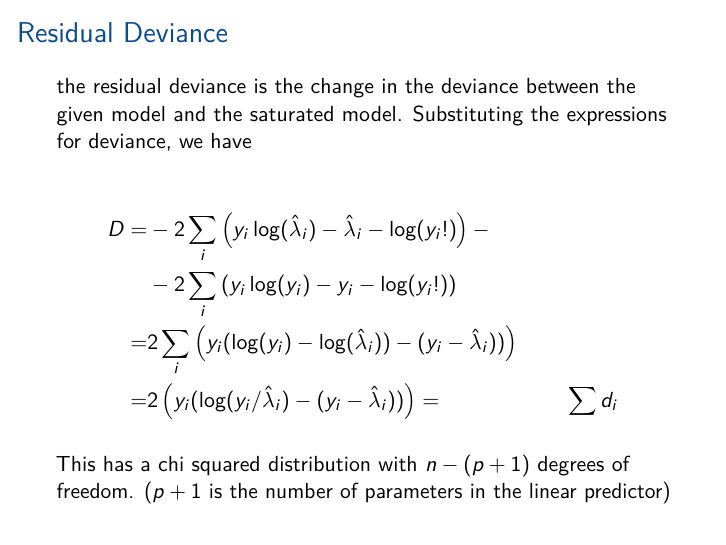
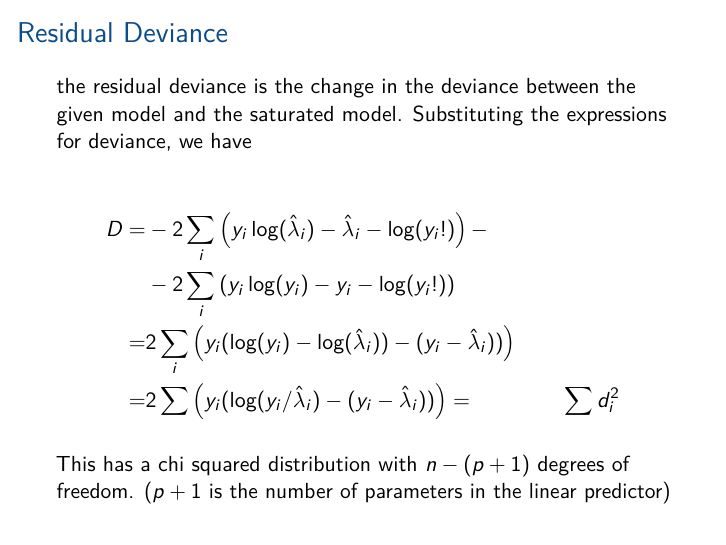
Before and after one commit to STA521-S17/sta521-S17-website, an R Markdown document (STA521_S17_web/knitr/Lec-8-Predictive-Checks/predictive-checking.Rmd): page 7 of 24. The pictures show the output file STA521_S17_web/knitr/Lec-8-Predictive-Checks/predictive-checking.pdf that the author committed with the source.

Commit message:
fixed def of residual deviance

```diff
--- a/STA521_S17_web/knitr/Lec-8-Predictive-Checks/predictive-checking.Rmd
+++ b/STA521_S17_web/knitr/Lec-8-Predictive-Checks/predictive-checking.Rmd
@@ -114,8 +114,8 @@ D  = & -2\sum_i\left(y_i \log(\hat{\lambda}_i)  - \hat{\lambda}_i -
 &  -2\sum_i\left (y_i \log(y_i)  - y_i -
 \log(y_i!)\right) \\
 =  & 2 \sum_i\left(y_i (\log(y_i) -  \log(\hat{\lambda}_i))   -( y_i -  \hat{\lambda}_i)) \right) \\
- = & 2 \left(y_i (\log(y_i/\hat{\lambda}_i)   - (y_i -  \hat{\lambda}_i)) \right)
- = & \sum  d_i
+ = & 2 \sum_i \left(y_i (\log(y_i/\hat{\lambda}_i)   - (y_i -  \hat{\lambda}_i)) \right)
+ = & \sum  d_i^2
 \end{align*}
 This has a chi squared distribution with $n - (p+1)$ degrees of freedom.   ($p+1$ is the number of parameters in the linear predictor)
 
```
Also changed, not shown: STA521_S17_web/knitr/Lec-8-Predictive-Checks/predictive-checking.pdf.
